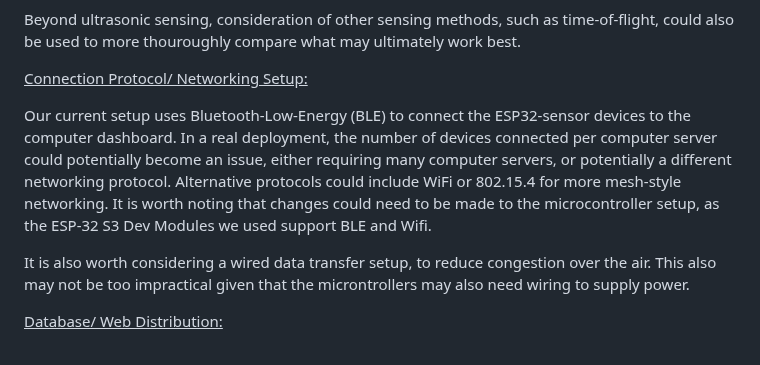
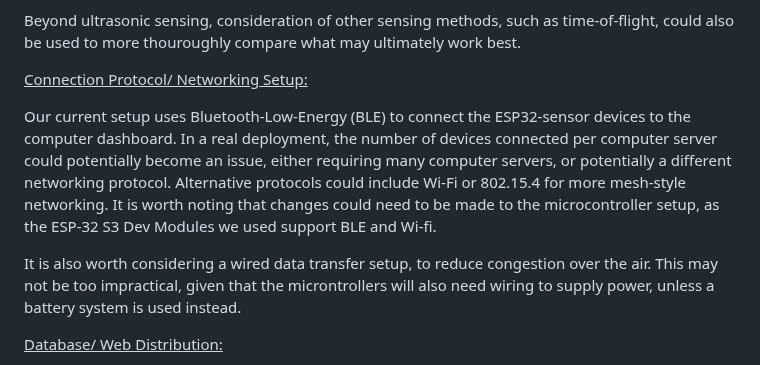
Before and after one commit to AAP127/ECE196_team10, a Markdown page: milestones_progress.md, the part around the change. Drawn GitHub-style.

```diff
--- a/milestones_progress.md
+++ b/milestones_progress.md
@@ -70,9 +70,9 @@ The HC-SR04 ultrasonic sensor is an afforable solution and performed reasonably
 
 <u> Connection Protocol/ Networking Setup:</u>
 
-Our current setup uses Bluetooth-Low-Energy (BLE) to connect the ESP32-sensor devices to the computer dashboard. In a real deployment, the number of devices connected per computer server could potentially become an issue, either requiring many computer servers, or potentially a different networking protocol. Alternative protocols could include WiFi or 802.15.4 for more mesh-style networking. It is worth noting that changes could need to be made to the microcontroller setup, as the ESP-32 S3 Dev Modules we used support BLE and Wifi.
+Our current setup uses Bluetooth-Low-Energy (BLE) to connect the ESP32-sensor devices to the computer dashboard. In a real deployment, the number of devices connected per computer server could potentially become an issue, either requiring many computer servers, or potentially a different networking protocol. Alternative protocols could include Wi-Fi or 802.15.4 for more mesh-style networking. It is worth noting that changes could need to be made to the microcontroller setup, as the ESP-32 S3 Dev Modules we used support BLE and Wi-fi.
 
-It is also worth considering a wired data transfer setup, to reduce congestion over the air. This also may not be too impractical given that the microntrollers may also need wiring to supply power.
+It is also worth considering a wired data transfer setup, to reduce congestion over the air. This may not be too impractical, given that the microntrollers will also need wiring to supply power, unless a battery system is used instead.
 
 
 
```
